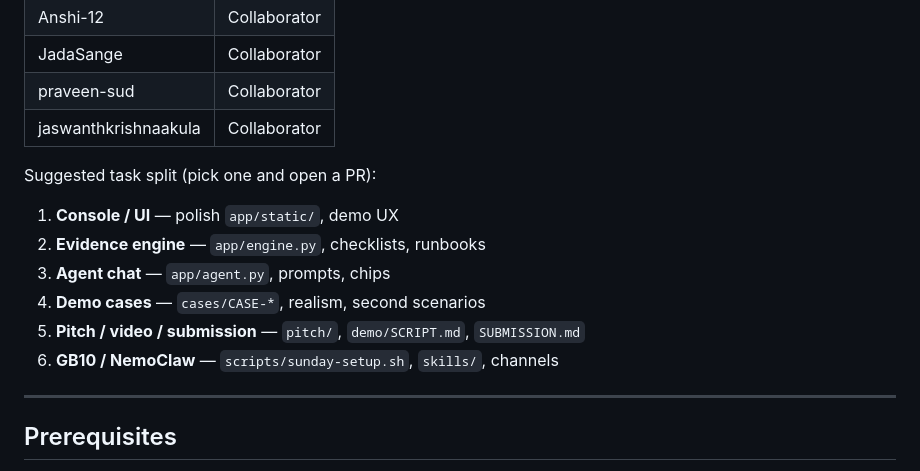
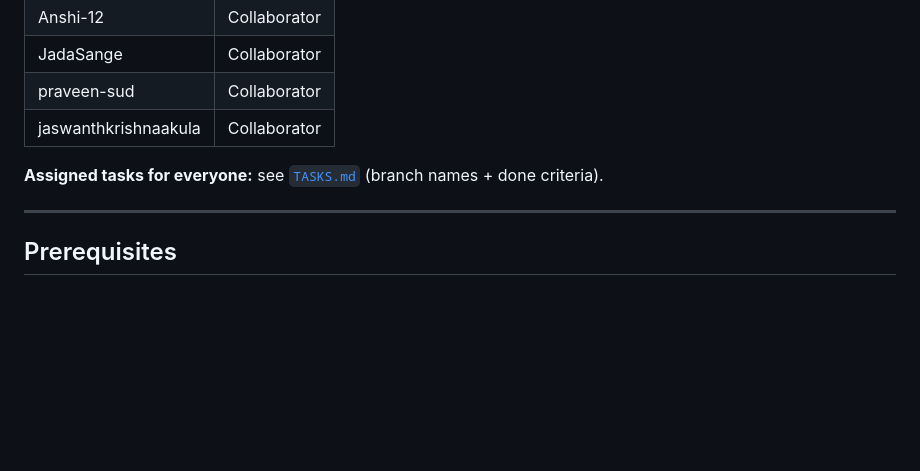
Before and after one commit to Charannagadeep/supportforge, a Markdown page: README.md, the part around the change. Rendered like a GitHub page; blank space fills up the shorter version.

Commit message:
Add per-person hackathon task assignments in TASKS.md.

```diff
--- a/README.md
+++ b/README.md
@@ -20,14 +20,7 @@ Dell × NVIDIA hackathon · laptop demo now · **NemoClaw + OpenClaw + OpenShell
 | praveen-sud | Collaborator |
 | jaswanthkrishnaakula | Collaborator |
 
-Suggested task split (pick one and open a PR):
-
-1. **Console / UI** — polish `app/static/`, demo UX
-2. **Evidence engine** — `app/engine.py`, checklists, runbooks
-3. **Agent chat** — `app/agent.py`, prompts, chips
-4. **Demo cases** — `cases/CASE-*`, realism, second scenarios
-5. **Pitch / video / submission** — `pitch/`, `demo/SCRIPT.md`, `SUBMISSION.md`
-6. **GB10 / NemoClaw** — `scripts/sunday-setup.sh`, `skills/`, channels
+**Assigned tasks for everyone:** see [`TASKS.md`](TASKS.md) (branch names + done criteria).
 
 ---
 
```
Also changed, not shown: TASKS.md (added, +156 -0 lines).
